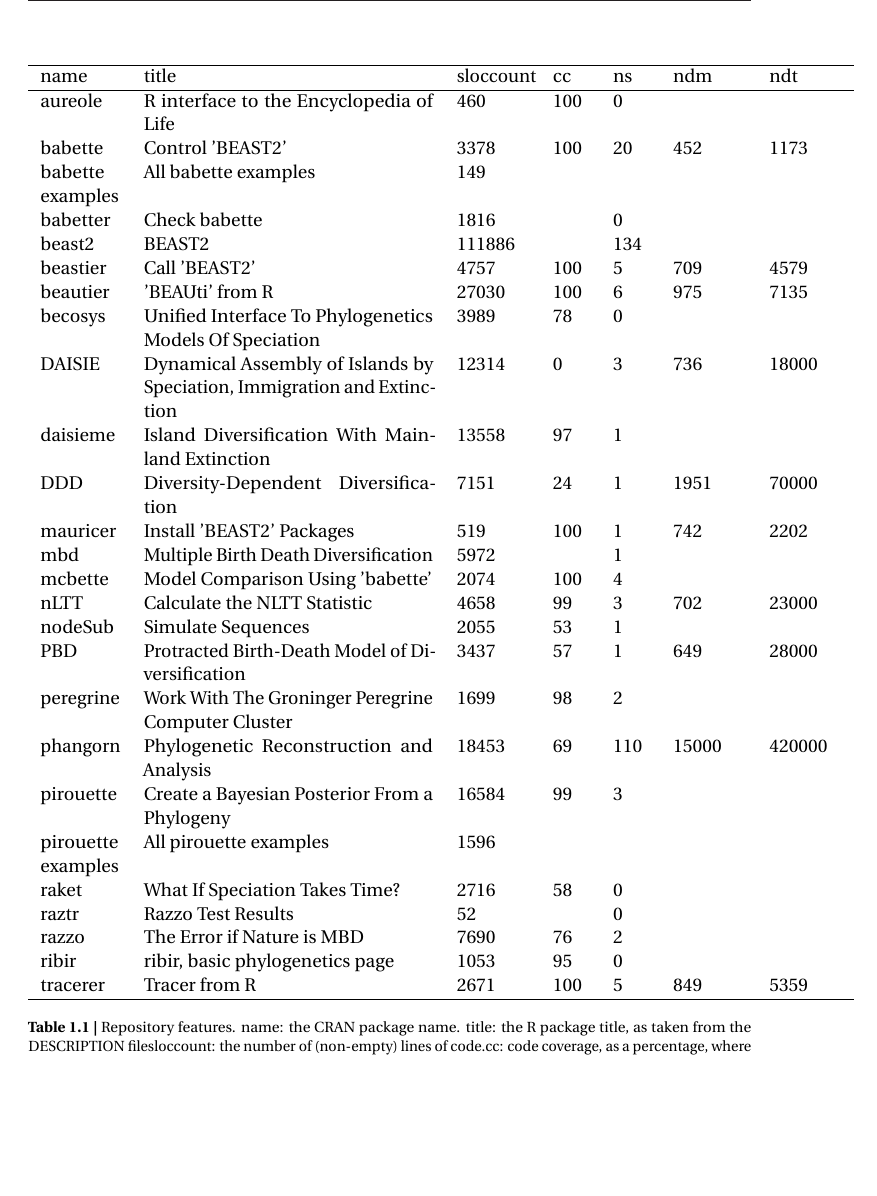
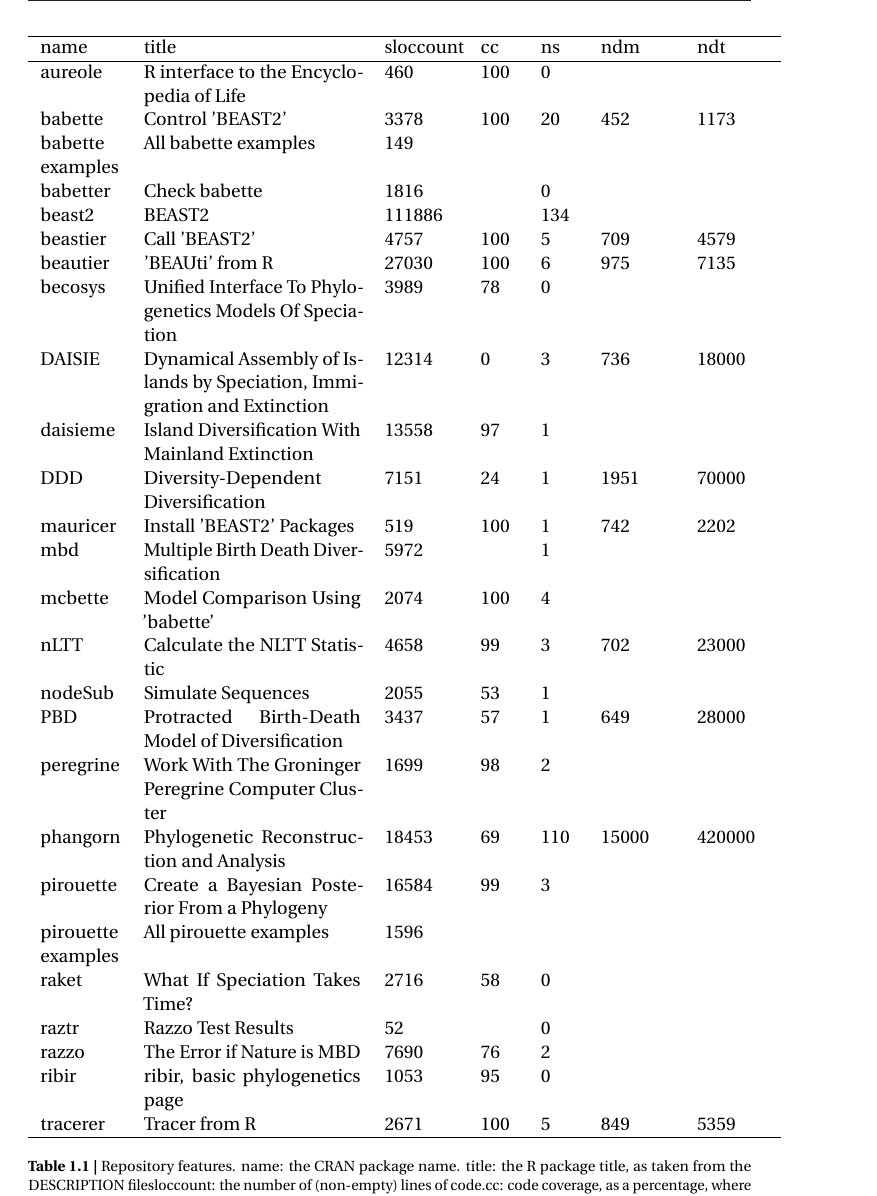
Before and after one commit to richelbilderbeek/thesis_synthesis, a LaTeX thesis (header.tex, which reads repos.tex): part of page 19 of 19, cut so that both start at the same text, the shorter picture padded with empty space. Compiled offline with pdfLaTeX.

Commit message:
Second column needs a 0.3 textwidth width

```diff
--- a/repos.tex
+++ b/repos.tex
@@ -2,7 +2,7 @@
 % Thu Mar 12 14:04:29 2020
 \begin{table}[ht]
 \centering
-\begin{tabular}{p{0.11\textwidth}p{0.4\textwidth}p{0.1\textwidth}p{0.05\textwidth}p{0.05\textwidth}p{0.1\textwidth}p{0.1\textwidth}}
+\begin{tabular}{p{0.11\textwidth}p{0.3\textwidth}p{0.1\textwidth}p{0.05\textwidth}p{0.05\textwidth}p{0.1\textwidth}p{0.1\textwidth}}
   \hline
 name & title & sloccount & cc & ns & ndm & ndt \\
   \hline
```
